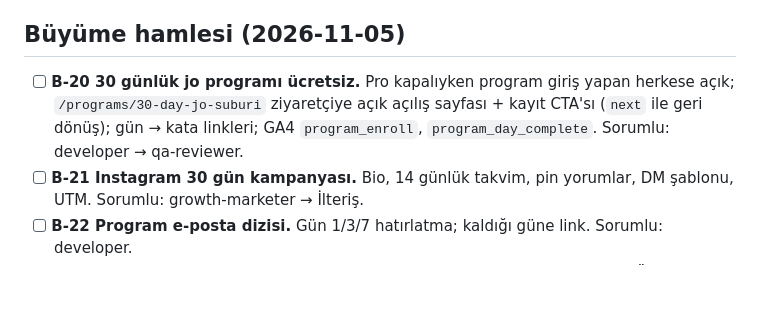
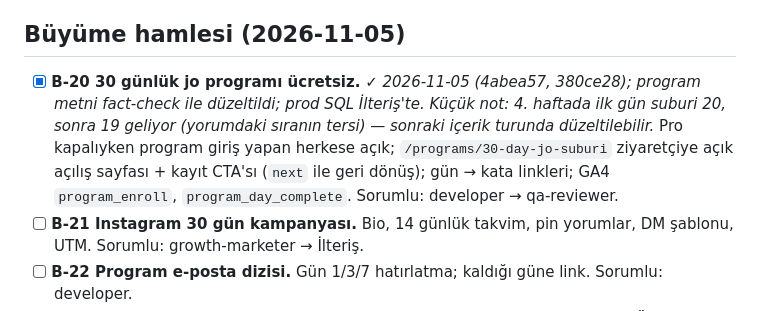
Before and after one commit to ilteriskeskin/joatolyesi.com, a Markdown page: docs/team/BACKLOG.md, the part around the change. Rendered like a GitHub page; blank space fills up the shorter version.

Commit message:
Rapor/BACKLOG: büyüme hamlesi B-20/B-21
Co-Authored-By: Claude Opus 5.5 <noreply@anthropic.com>

```diff
--- a/docs/team/BACKLOG.md
+++ b/docs/team/BACKLOG.md
@@ -59,7 +59,7 @@ Hipotez (B-20/21): Instagram'dan gelen ziyaretçiye somut, ücretsiz bir 30 gün
 
 ## Büyüme hamlesi (2026-11-05)
 
-- [ ] **B-20 30 günlük jo programı ücretsiz.** Pro kapalıyken program giriş yapan herkese açık; `/programs/30-day-jo-suburi` ziyaretçiye açık açılış sayfası + kayıt CTA'sı (`next` ile geri dönüş); gün → kata linkleri; GA4 `program_enroll`, `program_day_complete`. Sorumlu: developer → qa-reviewer.
+- [x] **B-20 30 günlük jo programı ücretsiz.** _✓ 2026-11-05 (4abea57, 380ce28); program metni fact-check ile düzeltildi; prod SQL İlteriş'te. Küçük not: 4. haftada ilk gün suburi 20, sonra 19 geliyor (yorumdaki sıranın tersi) — sonraki içerik turunda düzeltilebilir._ Pro kapalıyken program giriş yapan herkese açık; `/programs/30-day-jo-suburi` ziyaretçiye açık açılış sayfası + kayıt CTA'sı (`next` ile geri dönüş); gün → kata linkleri; GA4 `program_enroll`, `program_day_complete`. Sorumlu: developer → qa-reviewer.
 - [ ] **B-21 Instagram 30 gün kampanyası.** Bio, 14 günlük takvim, pin yorumlar, DM şablonu, UTM. Sorumlu: growth-marketer → İlteriş.
 - [ ] **B-22 Program e-posta dizisi.** Gün 1/3/7 hatırlatma; kaldığı güne link. Sorumlu: developer.
 - [ ] **B-23 Hoca/dojo pilotu.** Grup + haftalık ödev + öğrenci ilerleme görünümü. Önce İlteriş'in dojosu. Sorumlu: PO (tasarım) + developer.
```
Also changed, not shown: 1 other file.
